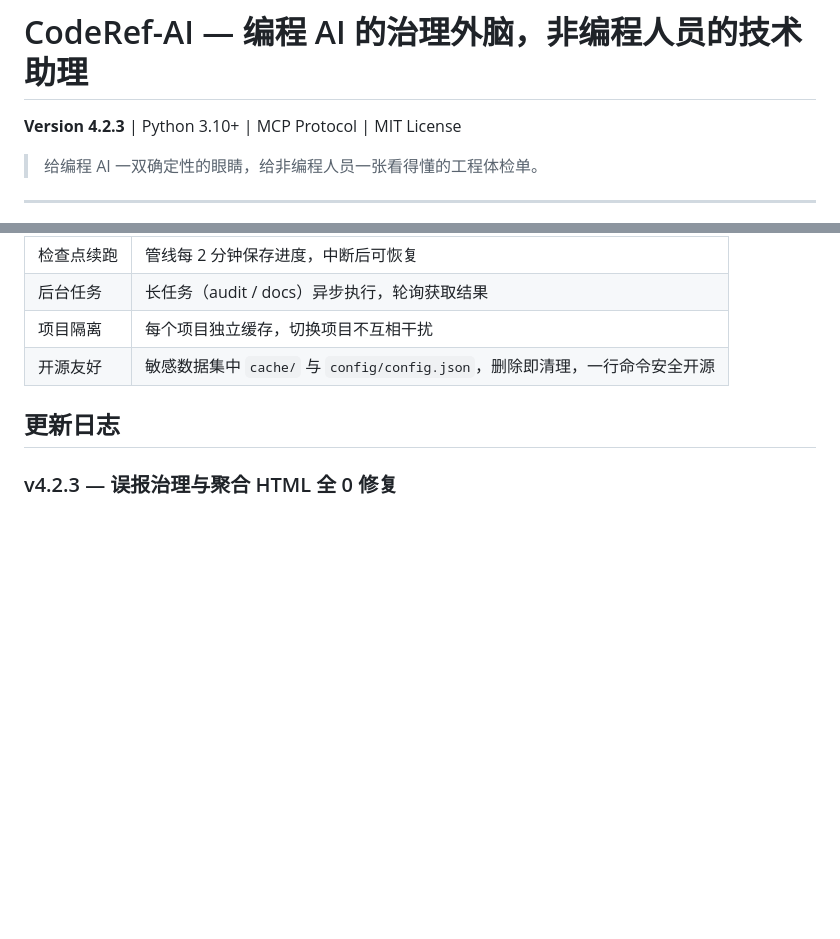
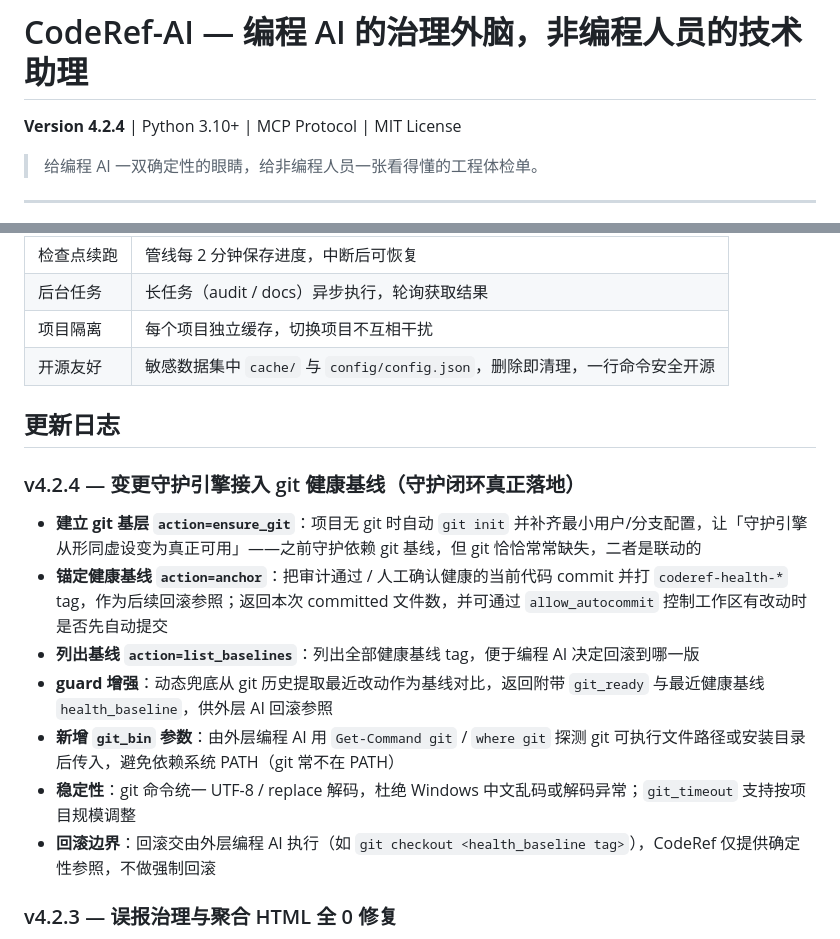
Before and after one commit to keaizuizui/CodeRef-AI, a Markdown page: README.md, 2 parts joined by grey strips. Rendered like a GitHub page; blank space fills up the shorter version.

Commit message:
[4.2.4] docs: 补全 README/MCP_SETUP 版本号与 v4.2.4 更新日志

```diff
--- a/README.md
+++ b/README.md
@@ -2,7 +2,7 @@
 
 # CodeRef-AI — 编程 AI 的治理外脑，非编程人员的技术助理
 
-**Version 4.2.3** | Python 3.10+ | MCP Protocol | MIT License
+**Version 4.2.4** | Python 3.10+ | MCP Protocol | MIT License
 
 > 给编程 AI 一双确定性的眼睛，给非编程人员一张看得懂的工程体检单。
 
@@ -351,6 +351,16 @@ coderef-ai/
 
 ## 更新日志
 
+### v4.2.4 — 变更守护引擎接入 git 健康基线（守护闭环真正落地）
+
+- **建立 git 基层 `action=ensure_git`**：项目无 git 时自动 `git init` 并补齐最小用户/分支配置，让「守护引擎从形同虚设变为真正可用」——之前守护依赖 git 基线，但 git 恰恰常常缺失，二者是联动的
+- **锚定健康基线 `action=anchor`**：把审计通过 / 人工确认健康的当前代码 commit 并打 `coderef-health-*` tag，作为后续回滚参照；返回本次 committed 文件数，并可通过 `allow_autocommit` 控制工作区有改动时是否先自动提交
+- **列出基线 `action=list_baselines`**：列出全部健康基线 tag，便于编程 AI 决定回滚到哪一版
+- **guard 增强**：动态兜底从 git 历史提取最近改动作为基线对比，返回附带 `git_ready` 与最近健康基线 `health_baseline`，供外层 AI 回滚参照
+- **新增 `git_bin` 参数**：由外层编程 AI 用 `Get-Command git` / `where git` 探测 git 可执行文件路径或安装目录后传入，避免依赖系统 PATH（git 常不在 PATH）
+- **稳定性**：git 命令统一 UTF-8 / replace 解码，杜绝 Windows 中文乱码或解码异常；`git_timeout` 支持按项目规模调整
+- **回滚边界**：回滚交由外层编程 AI 执行（如 `git checkout <health_baseline tag>`），CodeRef 仅提供确定性参照，不做强制回滚
+
 ### v4.2.3 — 误报治理与聚合 HTML 全 0 修复
 
 - **修复聚合 HTML 报告全 0**：`coderef_report` 重渲染既有产物时，若用空 `PipeResult` 聚合，`index.html` 审计卡片与 `audit.html` 明细会全部为 0 / "暂无发现"。现 `audit()` 在落盘 markdown 的同时把 findings 与统计序列化为 `audit_findings.json`，`render_report` 优先读取该 JSON 恢复后再渲染，保证重渲染审计内容完整
```
Also changed, not shown: MCP_SETUP.md (+1 -1 lines).
